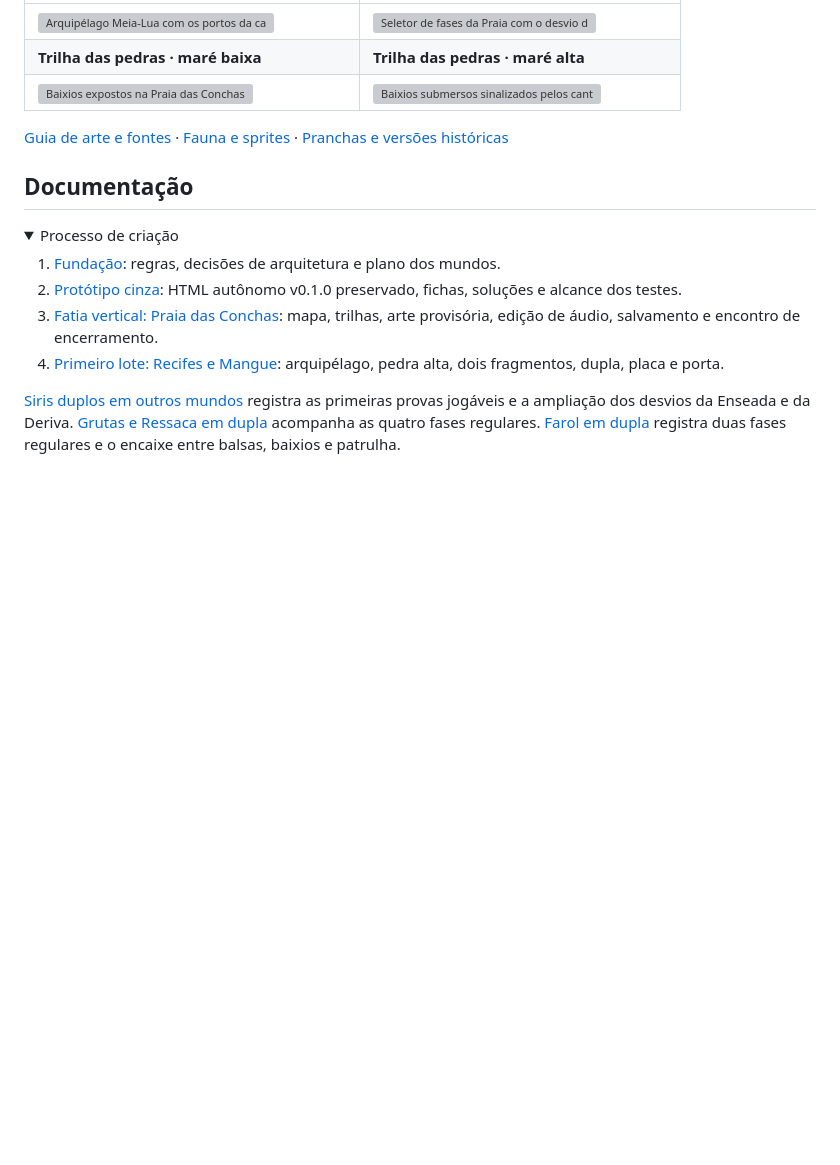
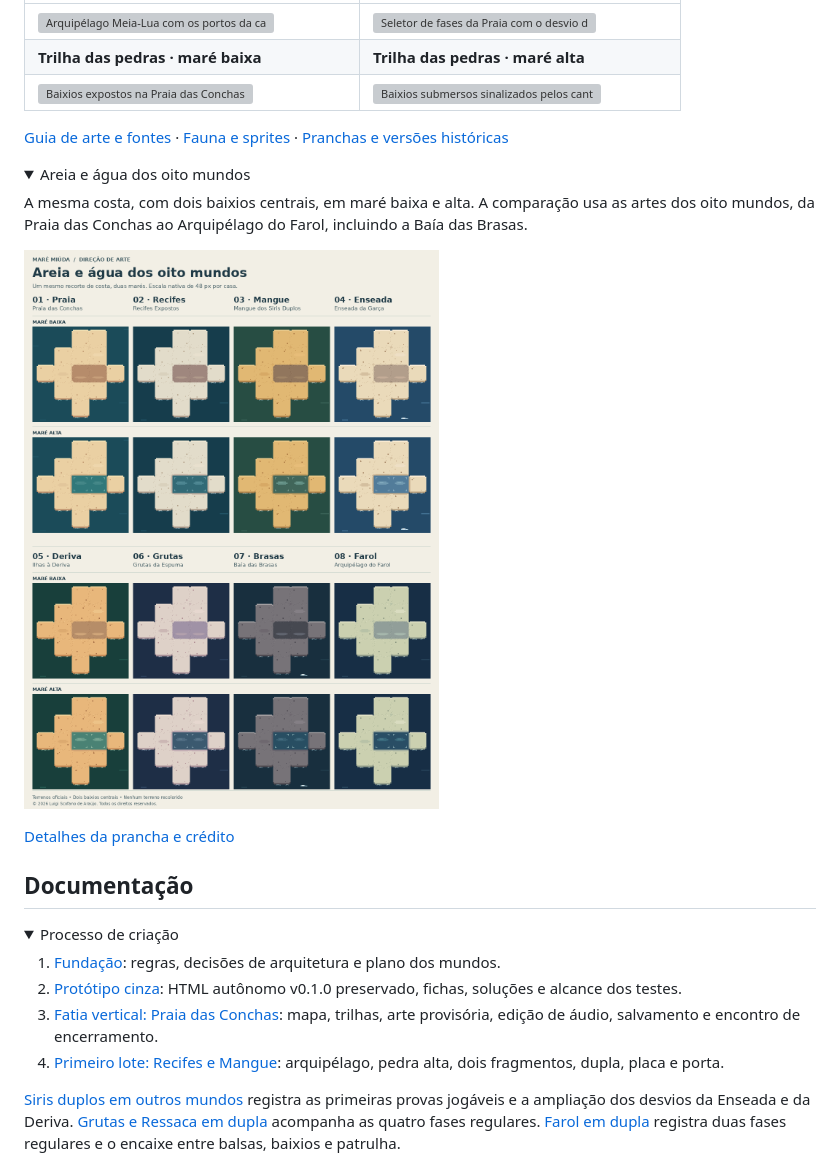
Before and after one commit to luigiscofano/mare-miuda-entre-ilhas, a Markdown page: README.md, the part around the change. Drawn GitHub-style; pictures changed too: docs/arte/areia-e-agua/Mare-Miuda-Areia-e-Agua-dos-Oito-Mundos.png (added); folded sections open; blank space fills up the shorter version; grey boxes are pictures that could not be loaded.

Commit message:
Documenta a prancha de areia e água dos oito mundos

```diff
--- a/README.md
+++ b/README.md
@@ -43,6 +43,17 @@ Quadros do renderizador em **512 × 384**, sem cursor, nos estados jogáveis ind
 | ![Baixios expostos na Praia das Conchas](docs/processo-de-criacao/29-travessia-praia/pedras-baixa.png) | ![Baixios submersos sinalizados pelos cantos](docs/processo-de-criacao/29-travessia-praia/pedras-alta.png) |
 
 [Guia de arte e fontes](docs/arte/README.md) · [Fauna e sprites](docs/arte/fauna/README.md) · [Pranchas e versões históricas](docs/processo-de-criacao/acervo-visual/README.md)
+
+<details>
+<summary>Areia e água dos oito mundos</summary>
+
+A mesma costa, com dois baixios centrais, em maré baixa e alta. A comparação usa as artes dos oito mundos, da Praia das Conchas ao Arquipélago do Farol, incluindo a Baía das Brasas.
+
+![Uma mesma costa em maré baixa e alta nos oito mundos, mostrando a areia seca e os dois baixios centrais antes e depois da subida.](docs/arte/areia-e-agua/Mare-Miuda-Areia-e-Agua-dos-Oito-Mundos.png)
+
+[Detalhes da prancha e crédito](docs/arte/areia-e-agua/README.md)
+
+</details>
 
 ## Documentação
 
```
Also changed, not shown: docs/arte/README.md (+4 -0 lines), 2 other files.
